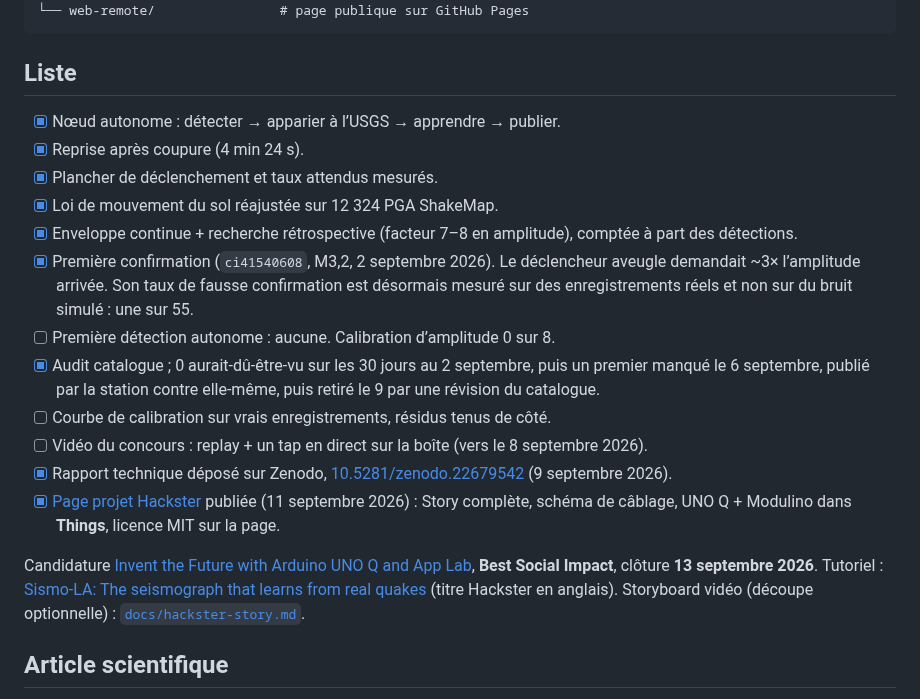
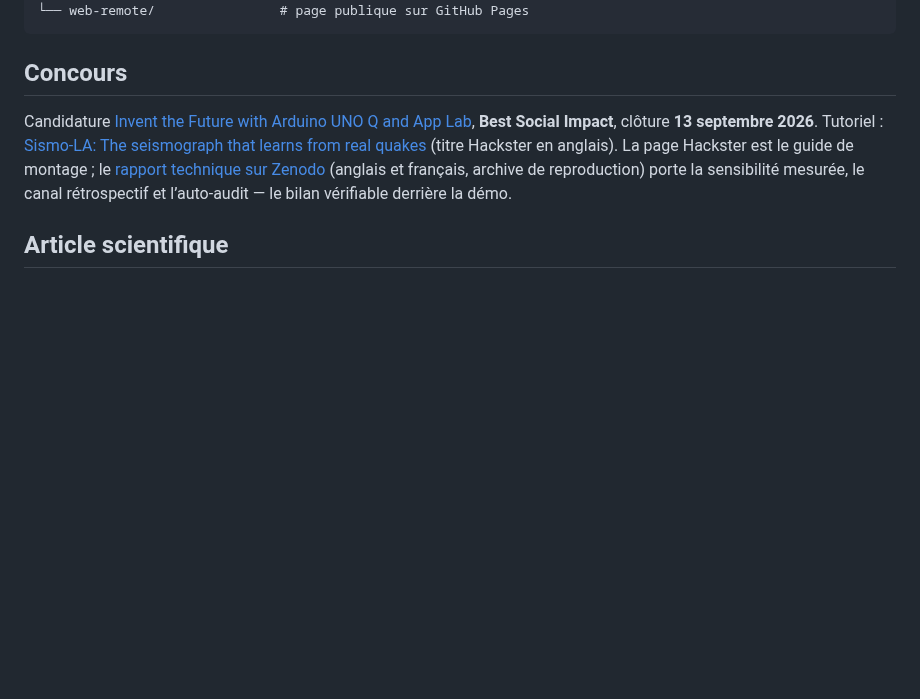
Before and after one commit to Medialoco/sismo-la, a Markdown page: README.fr.md, the part around the change. Drawn GitHub-style; blank space fills up the shorter version.

````diff
--- a/README.fr.md
+++ b/README.fr.md
@@ -591,29 +591,7 @@ sismo-la/
 └── web-remote/                # page publique sur GitHub Pages
 ```
 
-## Liste
-
-- [x] Nœud autonome : détecter → apparier à l’USGS → apprendre → publier.
-- [x] Reprise après coupure (4 min 24 s).
-- [x] Plancher de déclenchement et taux attendus mesurés.
-- [x] Loi de mouvement du sol réajustée sur 12 324 PGA ShakeMap.
-- [x] Enveloppe continue + recherche rétrospective (facteur 7–8 en amplitude),
-      comptée à part des détections.
-- [x] Première confirmation (`ci41540608`, M3,2, 2 septembre 2026). Le
-      déclencheur aveugle demandait ~3× l’amplitude arrivée. Son taux de fausse
-      confirmation est désormais mesuré sur des enregistrements réels et non sur
-      du bruit simulé : une sur 55.
-- [ ] Première détection autonome : aucune. Calibration d’amplitude 0 sur 8.
-- [x] Audit catalogue ; 0 aurait-dû-être-vu sur les 30 jours au 2 septembre, puis
-      un premier manqué le 6 septembre, publié par la station contre elle-même,
-      puis retiré le 9 par une révision du catalogue.
-- [ ] Courbe de calibration sur vrais enregistrements, résidus tenus de côté.
-- [ ] Vidéo du concours : replay + un tap en direct sur la boîte (vers le
-      8 septembre 2026).
-- [x] Rapport technique déposé sur Zenodo, [10.5281/zenodo.22679542](https://doi.org/10.5281/zenodo.22679542) (9 septembre 2026).
-- [x] [Page projet Hackster](https://www.hackster.io/thepriben/sismo-la-the-seismograph-that-learns-from-real-quakes-545685)
-      publiée (11 septembre 2026) : Story complète, schéma de câblage, UNO Q +
-      Modulino dans **Things**, licence MIT sur la page.
+## Concours
 
 Candidature
 [Invent the Future with Arduino UNO Q and App Lab](https://www.hackster.io/contests/invent-the-future-with-arduino-uno-q-and-app-lab),
@@ -621,7 +599,10 @@ Candidature
 Tutoriel :
 [Sismo-LA: The seismograph that learns from real quakes](https://www.hackster.io/thepriben/sismo-la-the-seismograph-that-learns-from-real-quakes-545685)
 (titre Hackster en anglais).
-Storyboard vidéo (découpe optionnelle) : [`docs/hackster-story.md`](docs/hackster-story.md).
+La page Hackster est le guide de montage ; le
+[rapport technique sur Zenodo](https://doi.org/10.5281/zenodo.22679542) (anglais et
+français, archive de reproduction) porte la sensibilité mesurée, le canal
+rétrospectif et l’auto-audit — le bilan vérifiable derrière la démo.
 
 ## Article scientifique
 
````
Also changed, not shown: README.md (+6 -23 lines).
